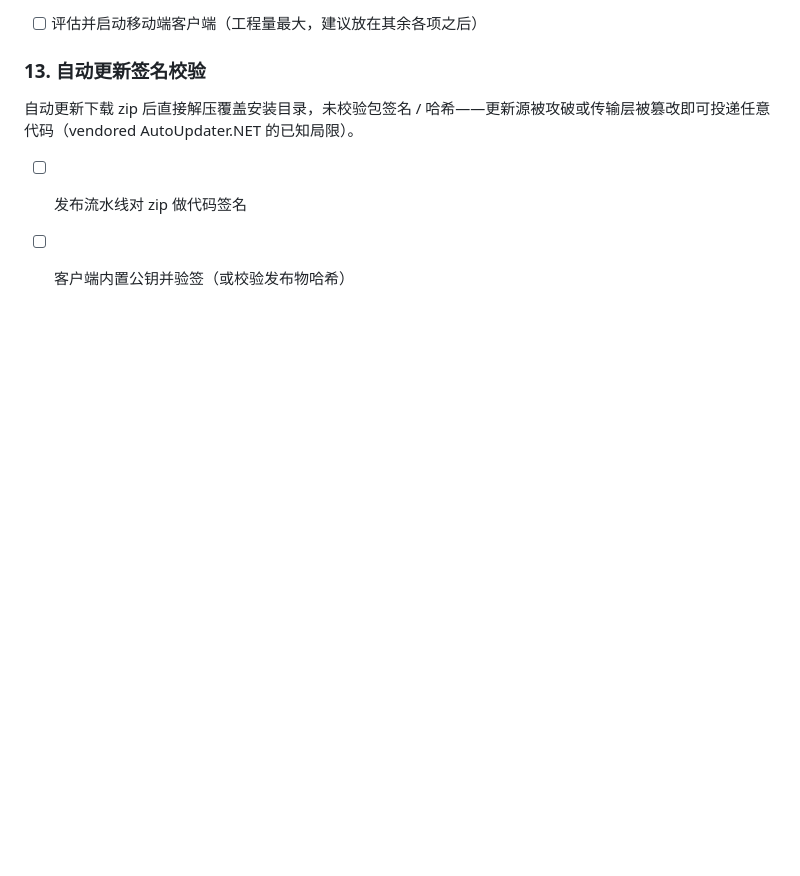
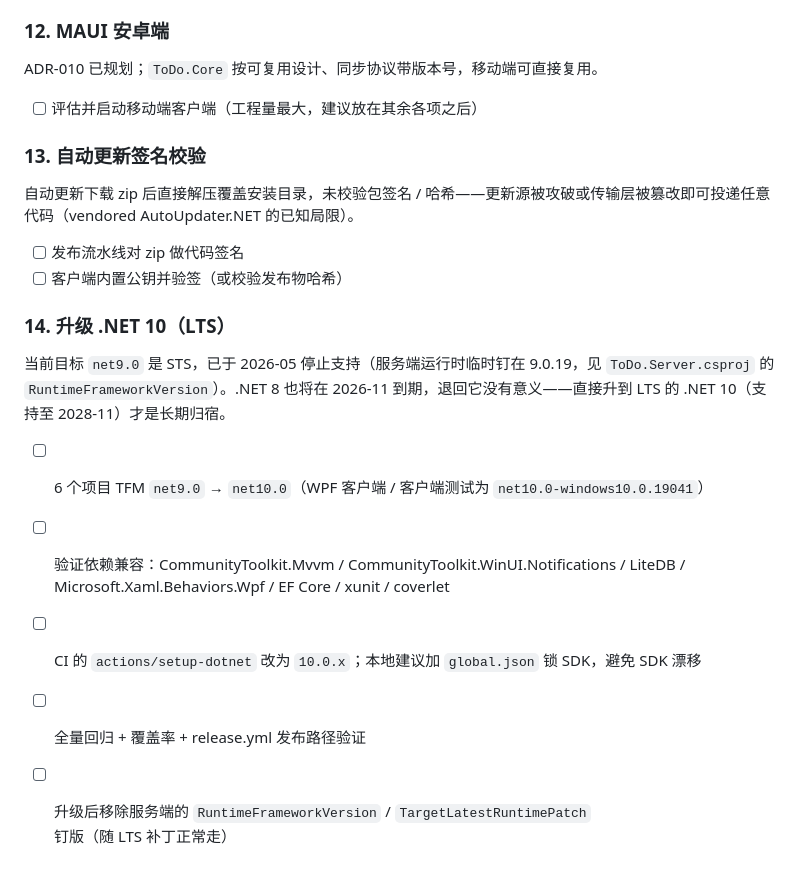
Before and after one commit to LinBanfang/ToDo, a Markdown page: docs/ROADMAP.md, the part around the change. Drawn GitHub-style; blank space fills up the shorter version.

Commit message:
docs: 路线图记录升级 .NET 10 长期计划
net9.0 已停止支持（STS，2026-05），.NET 8 也将在 2026-11 到期；记录升级 LTS 的 .NET 10（支持至 2028-11）的待办与验证清单。

```diff
--- a/docs/ROADMAP.md
+++ b/docs/ROADMAP.md
@@ -102,3 +102,13 @@ ADR-010 已规划；`ToDo.Core` 按可复用设计、同步协议带版本号，
 
 - [ ] 发布流水线对 zip 做代码签名
 - [ ] 客户端内置公钥并验签（或校验发布物哈希）
+
+### 14. 升级 .NET 10（LTS）
+
+当前目标 `net9.0` 是 STS，已于 2026-05 停止支持（服务端运行时临时钉在 9.0.19，见 `ToDo.Server.csproj` 的 `RuntimeFrameworkVersion`）。.NET 8 也将在 2026-11 到期，退回它没有意义——直接升到 LTS 的 .NET 10（支持至 2028-11）才是长期归宿。
+
+- [ ] 6 个项目 TFM `net9.0` → `net10.0`（WPF 客户端 / 客户端测试为 `net10.0-windows10.0.19041`）
+- [ ] 验证依赖兼容：CommunityToolkit.Mvvm / CommunityToolkit.WinUI.Notifications / LiteDB / Microsoft.Xaml.Behaviors.Wpf / EF Core / xunit / coverlet
+- [ ] CI 的 `actions/setup-dotnet` 改为 `10.0.x`；本地建议加 `global.json` 锁 SDK，避免 SDK 漂移
+- [ ] 全量回归 + 覆盖率 + release.yml 发布路径验证
+- [ ] 升级后移除服务端的 `RuntimeFrameworkVersion` / `TargetLatestRuntimePatch` 钉版（随 LTS 补丁正常走）
```
